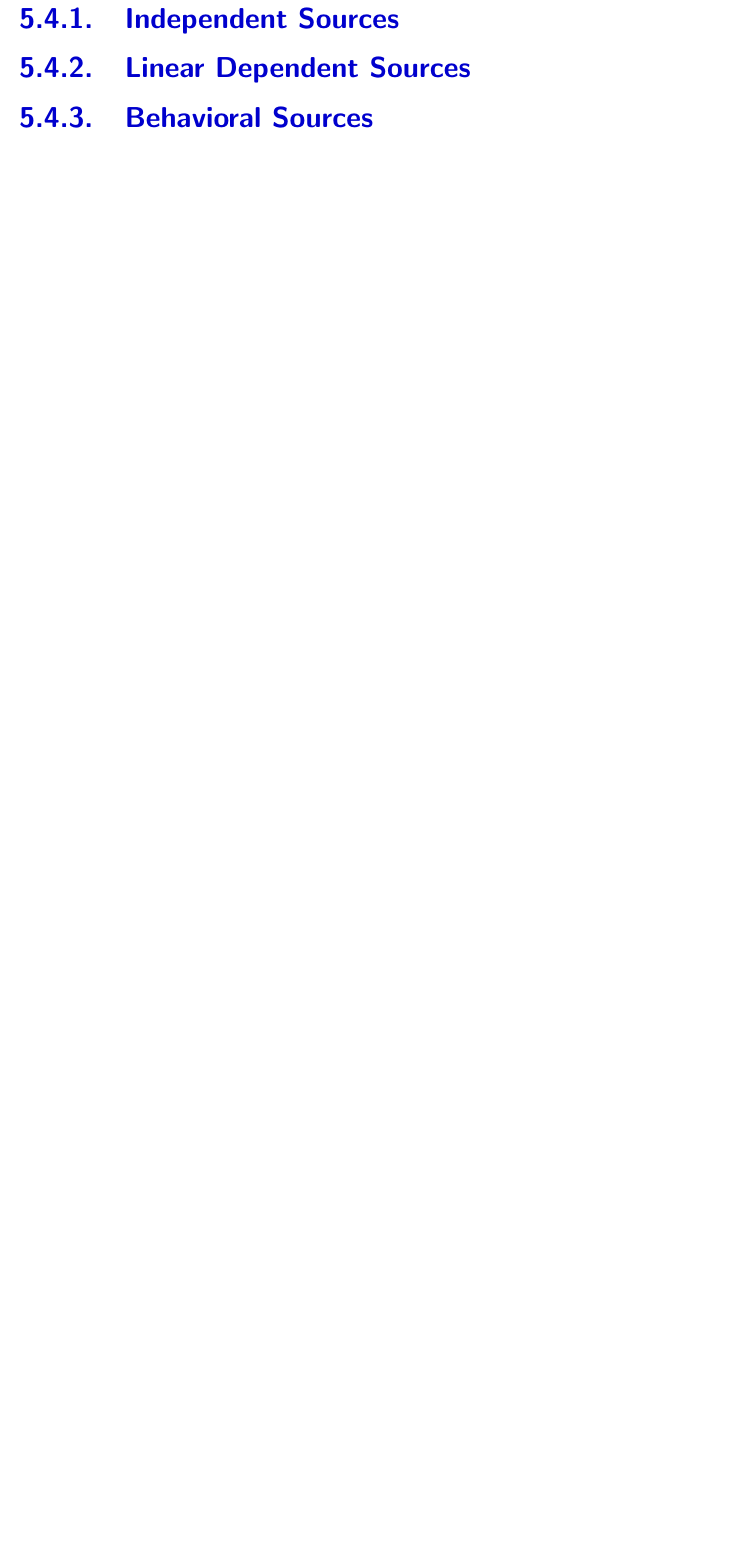
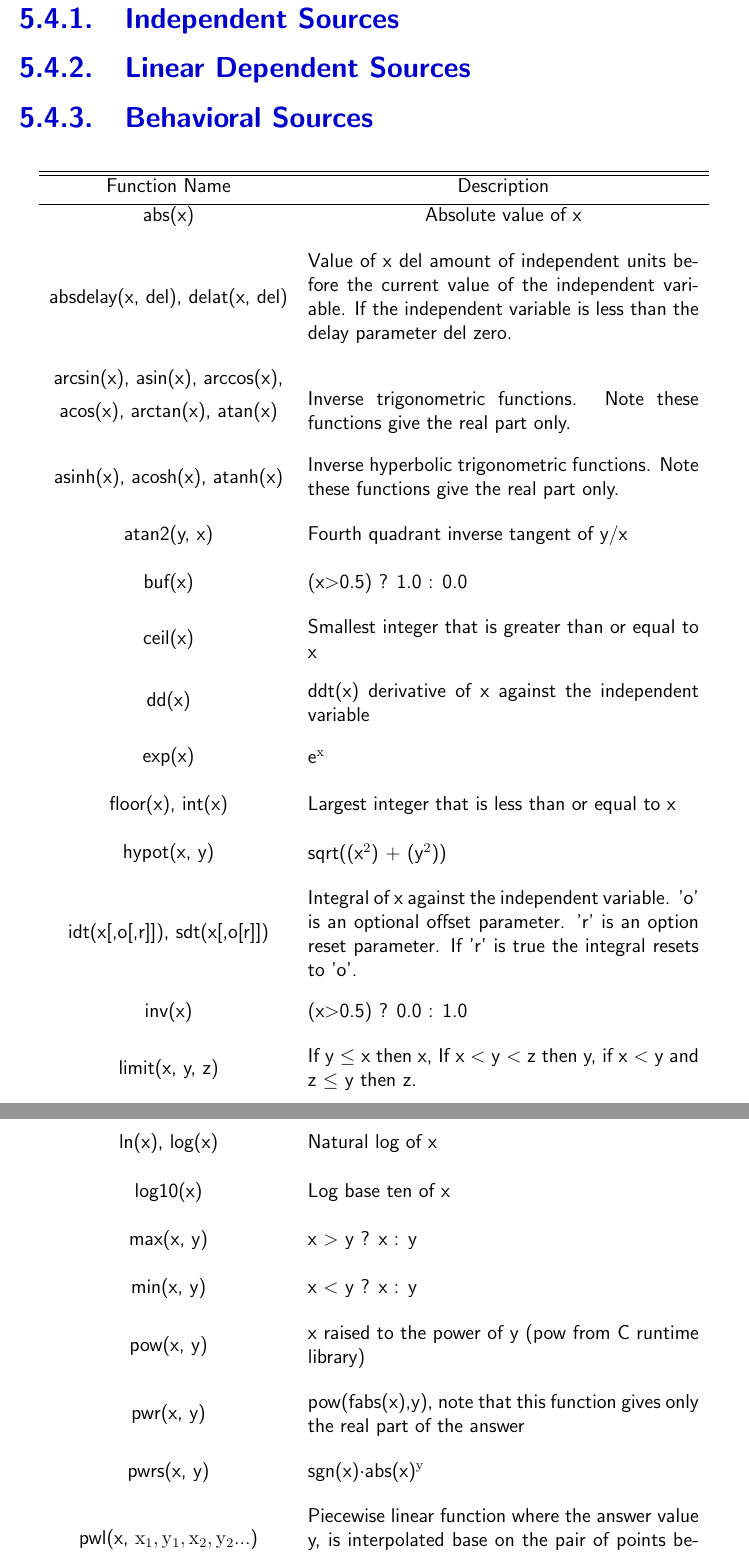
Before and after one commit to coolcad/CoolSPICE_Manual, a LaTeX thesis (Coolspice.tex, which reads SpiceEl.tex): part of page 66 of 68 before the commit and two parts of pages 66 and 67 of 70 after it, the two joined at a grey line, cut so that both start at the same text, the shorter picture padded with empty space. Compiled offline with pdfLaTeX.

Commit message:
SpiceEl.tex - added behavioral source functions table Spice.tex - tweaked .param functions table

```diff
--- a/SpiceEl.tex
+++ b/SpiceEl.tex
@@ -82,4 +82,95 @@ The SPICE netlist line for each type of circuit element must start with a specif
 \subsection{Behavioral Sources}
 \label{subsec_sceadm_behavioralsources}
 
+\begin{longtable}{c c}
 
+\hline\hline %inserts double horizontal lines
+Function Name & Description \\ [0.5ex] % inserts table
+%heading
+\hline % inserts single horizontal line
+abs(x) & Absolute value of x \\ \\ % inserting body of the table
+
+absdelay(x, del), delat(x, del) & \begin{minipage}{20em}
+Value of x del amount of independent units before the current value of the independent variable. If the independent variable is less than the delay parameter del zero.
+\end{minipage}\\ \\
+
+arcsin(x), asin(x), arccos(x),\\
+acos(x), arctan(x), atan(x) & \begin{minipage}{20em}
+Inverse trigonometric functions. Note these functions give the real part only.
+\end{minipage}\\ \\
+
+asinh(x), acosh(x), atanh(x) & \begin{minipage}{20em}
+Inverse hyperbolic trigonometric functions. Note these functions give the real part only.
+\end{minipage}\\ \\
+
+atan2(y, x) & \begin{minipage}{20em}
+Fourth quadrant inverse tangent of y$/$x
+\end{minipage}\\ \\
+
+buf(x) & \begin{minipage}{20em}
+(x$>$0.5) ? 1.0 : 0.0
+\end{minipage}\\ \\
+
+ceil(x) & \begin{minipage}{20em}
+Smallest integer that is greater than or equal to x
+\end{minipage}\\ \\
+
+dd(x) & \begin{minipage}{20em}
+ddt(x) derivative of x against the independent variable
+\end{minipage}\\ \\
+
+exp(x) & \begin{minipage}{20em}
+e$\rm{^x}$
+\end{minipage}\\ \\
+
+floor(x), int(x) & \begin{minipage}{20em}
+Largest integer that is less than or equal to x
+\end{minipage}\\ \\
+
+hypot(x, y) & \begin{minipage}{20em}
+sqrt((x$\rm{^2}$) + (y$\rm{^2}$))
+\end{minipage}\\ \\
+
+idt(x[,o[,r]]), sdt(x[,o[r]]) & \begin{minipage}{20em}
+Integral of x against the independent variable. 'o' is an optional offset parameter. 'r' is an option reset parameter. If 'r' is true the integral resets to 'o'.
+\end{minipage}\\ \\
+
+inv(x) & \begin{minipage}{20em}
+(x$>$0.5) ? 0.0 : 1.0
+\end{minipage}\\ \\
+
+limit(x, y, z) & \begin{minipage}{20em}
+If y $\leq$ x then x, If x $<$ y $<$ z then y, if x $<$ y and z $\leq$ y then z.
+\end{minipage}\\ \\
+
+ln(x), log(x) & \begin{minipage}{20em}
+Natural log of x
+\end{minipage}\\ \\
+
+log10(x) & \begin{minipage}{20em}
+Log base ten of x
+\end{minipage}\\ \\
+
+max(x, y) & \begin{minipage}{20em}
+x $>$ y ? x : y
+\end{minipage}\\ \\
+
+min(x, y) & \begin{minipage}{20em}
+x $<$ y ? x : y
+\end{minipage}\\ \\
+
+pow(x, y) & \begin{minipage}{20em}
+x raised to the power of y (pow from C runtime library)
+\end{minipage}\\ \\
+
+pwr(x, y) & \begin{minipage}{20em}
+pow(fabs(x),y), note that this function gives only the real part of the answer
+\end{minipage}\\ \\
+
+pwrs(x, y) & \begin{minipage}{20em}
+sgn(x)$\cdot$abs(x)$\rm{^y}$
+\end{minipage}\\ \\
+
+pwl(x, $\rm{x_1,y_1, x_2,y_2}$...) & \begin{minipage}{20em}
+Piecewise linear function where the answer value y, is interpolated base on the pair of points between which x falls.
+\end{minipage}\\ \\
@@ -86,3 +229,4 @@ The SPICE netlist line for each type of circuit element must start with a specif
+\end{longtable}
 
 \section{Active Elements}
 \label{sec_sceadm_activeelements}
```
Also changed, not shown: Spice.tex (+21 -20 lines), SpiceEl.tex (52 more changed lines).
